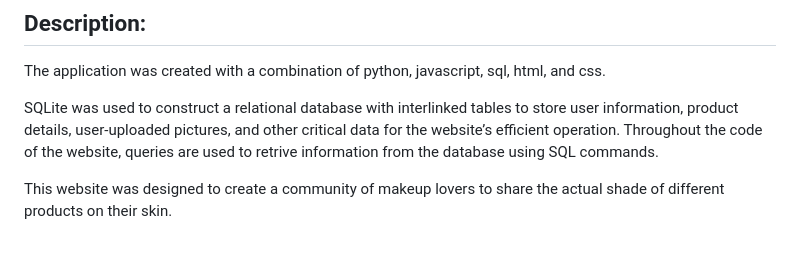
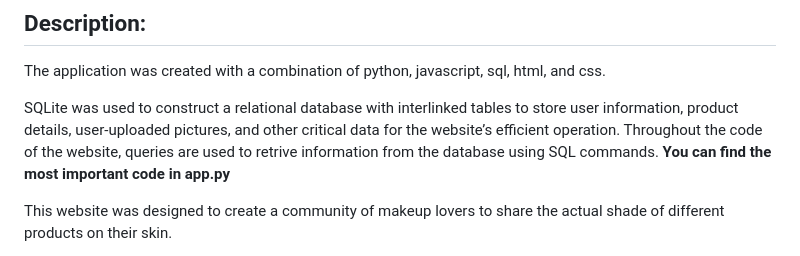
Before and after one commit to sherrylch/Website-SkinMatch, a Markdown page: README.md, the part around the change. Drawn GitHub-style.

```diff
--- a/README.md
+++ b/README.md
@@ -6,6 +6,7 @@ http://skinmatch.pythonanywhere.com/
 The application was created with a combination of python, javascript, sql, html, and css.
 
 SQLite was used to construct a relational database with interlinked tables to store user information, product details, user-uploaded pictures, and other critical data for the website’s efficient operation. Throughout the code of the website, queries are used to retrive information from the database using SQL commands.
+**You can find the most important code in app.py**
 
 This website was designed to create a community of makeup lovers to share the actual shade of different products on their skin.
 
```
